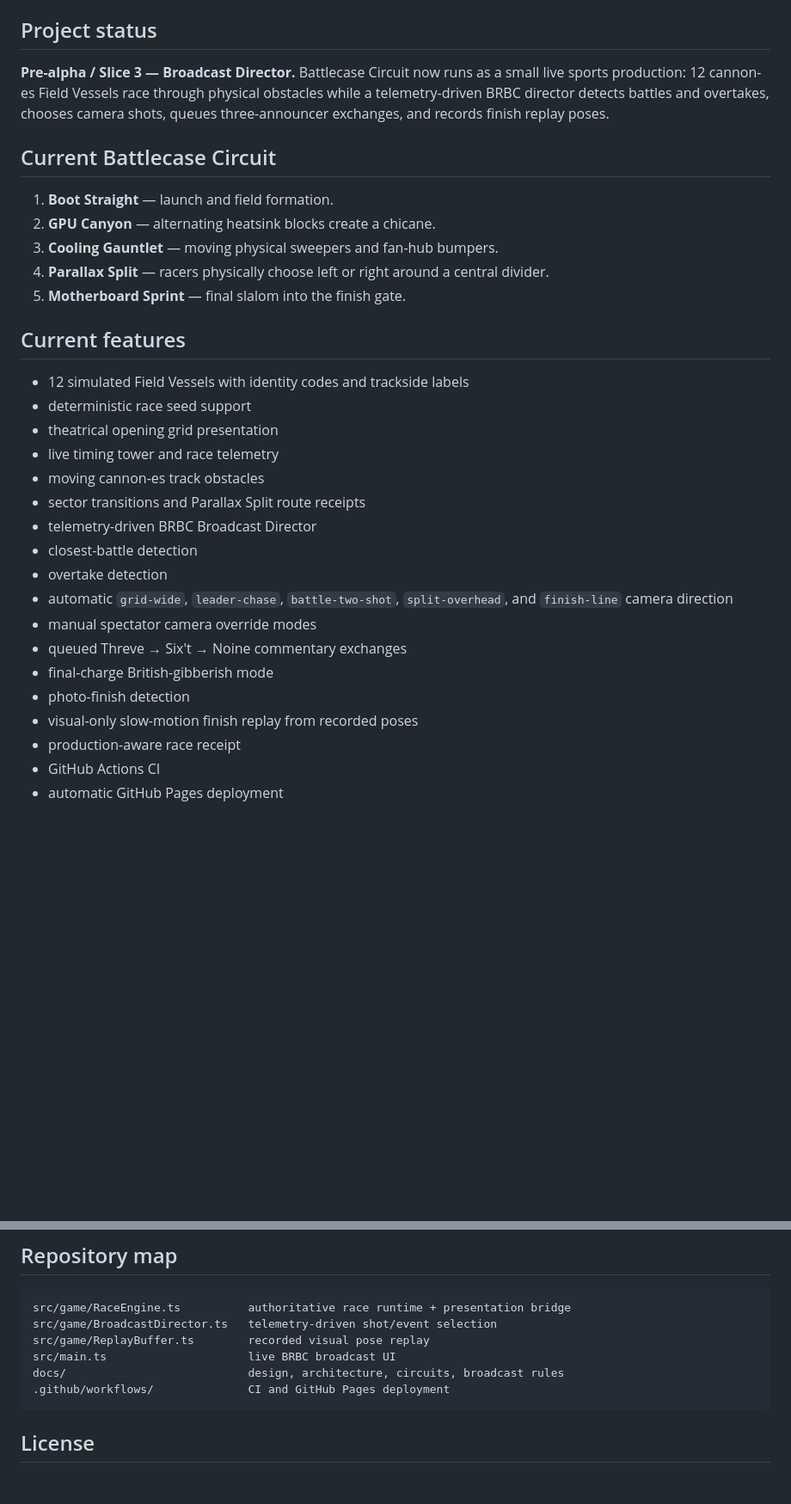
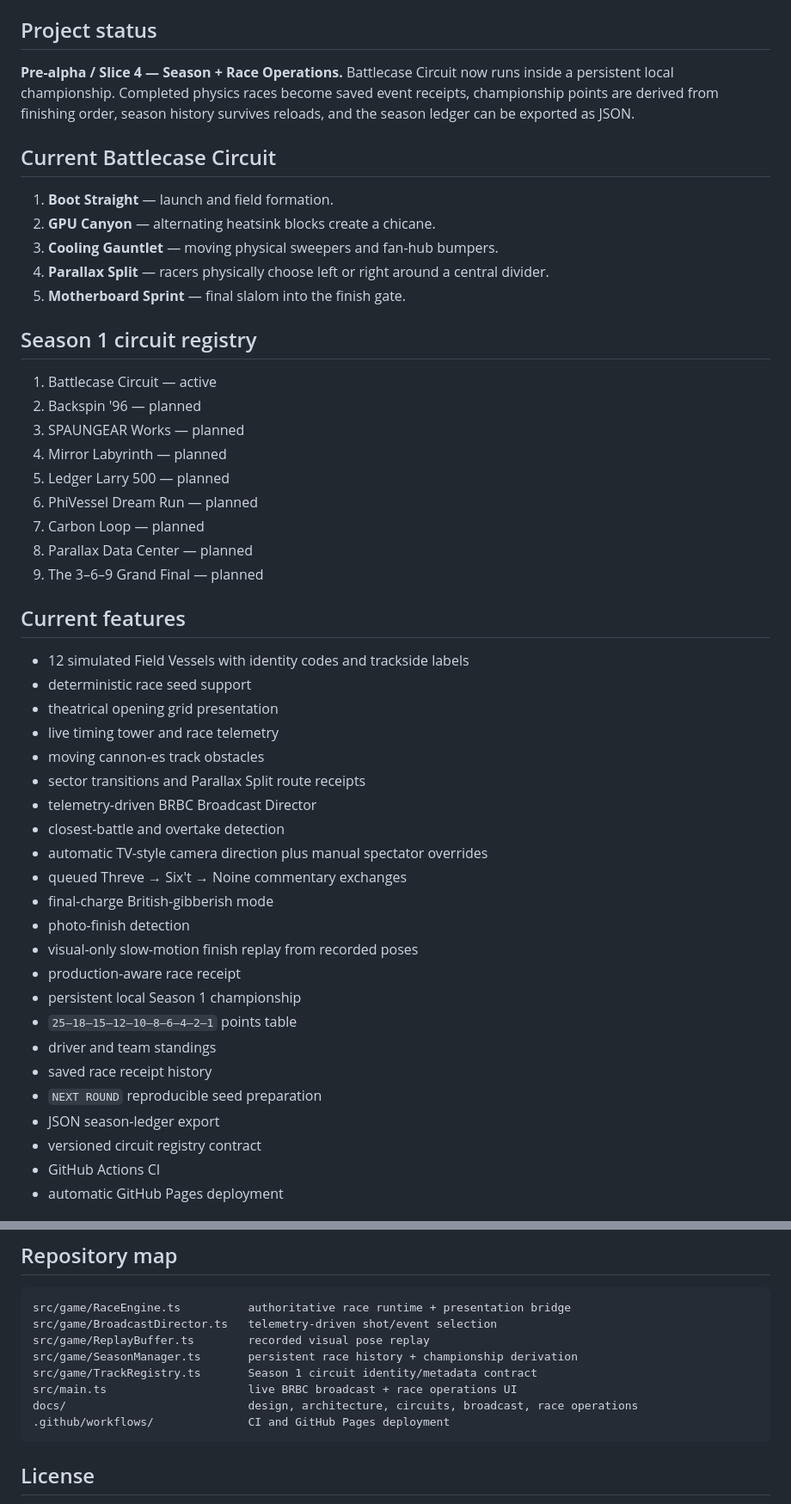
Before and after one commit to MichaelWave369/parallax-gran-prix, a Markdown page: README.md, 2 parts joined by grey strips. Shown at 86% size. Rendered like a GitHub page; blank space fills up the shorter version.

Commit message:
docs: describe season operations slice

````diff
--- a/README.md
+++ b/README.md
@@ -18,7 +18,7 @@ The GitHub Pages workflow builds the Vite application from `main` and deploys th
 
 ## Project status
 
-**Pre-alpha / Slice 3 — Broadcast Director.** Battlecase Circuit now runs as a small live sports production: 12 cannon-es Field Vessels race through physical obstacles while a telemetry-driven BRBC director detects battles and overtakes, chooses camera shots, queues three-announcer exchanges, and records finish replay poses.
+**Pre-alpha / Slice 4 — Season + Race Operations.** Battlecase Circuit now runs inside a persistent local championship. Completed physics races become saved event receipts, championship points are derived from finishing order, season history survives reloads, and the season ledger can be exported as JSON.
 
 ## Current Battlecase Circuit
 
@@ -27,6 +27,18 @@ The GitHub Pages workflow builds the Vite application from `main` and deploys th
 3. **Cooling Gauntlet** — moving physical sweepers and fan-hub bumpers.
 4. **Parallax Split** — racers physically choose left or right around a central divider.
 5. **Motherboard Sprint** — final slalom into the finish gate.
+
+## Season 1 circuit registry
+
+1. Battlecase Circuit — active
+2. Backspin '96 — planned
+3. SPAUNGEAR Works — planned
+4. Mirror Labyrinth — planned
+5. Ledger Larry 500 — planned
+6. PhiVessel Dream Run — planned
+7. Carbon Loop — planned
+8. Parallax Data Center — planned
+9. The 3–6–9 Grand Final — planned
 
 ## Current features
 
@@ -37,15 +49,20 @@ The GitHub Pages workflow builds the Vite application from `main` and deploys th
 - moving cannon-es track obstacles
 - sector transitions and Parallax Split route receipts
 - telemetry-driven BRBC Broadcast Director
-- closest-battle detection
-- overtake detection
-- automatic `grid-wide`, `leader-chase`, `battle-two-shot`, `split-overhead`, and `finish-line` camera direction
-- manual spectator camera override modes
+- closest-battle and overtake detection
+- automatic TV-style camera direction plus manual spectator overrides
 - queued Threve → Six't → Noine commentary exchanges
 - final-charge British-gibberish mode
 - photo-finish detection
 - visual-only slow-motion finish replay from recorded poses
 - production-aware race receipt
+- persistent local Season 1 championship
+- `25–18–15–12–10–8–6–4–2–1` points table
+- driver and team standings
+- saved race receipt history
+- `NEXT ROUND` reproducible seed preparation
+- JSON season-ledger export
+- versioned circuit registry contract
 - GitHub Actions CI
 - automatic GitHub Pages deployment
 
@@ -84,8 +102,10 @@ The project uses a Vite base path of `/parallax-gran-prix/` for GitHub Pages.
 src/game/RaceEngine.ts          authoritative race runtime + presentation bridge
 src/game/BroadcastDirector.ts   telemetry-driven shot/event selection
 src/game/ReplayBuffer.ts        recorded visual pose replay
-src/main.ts                     live BRBC broadcast UI
-docs/                           design, architecture, circuits, broadcast rules
+src/game/SeasonManager.ts       persistent race history + championship derivation
+src/game/TrackRegistry.ts       Season 1 circuit identity/metadata contract
+src/main.ts                     live BRBC broadcast + race operations UI
+docs/                           design, architecture, circuits, broadcast, race operations
 .github/workflows/              CI and GitHub Pages deployment
 ```
 
````
Also changed, not shown: other parts of README.md (+1 -0 lines).
